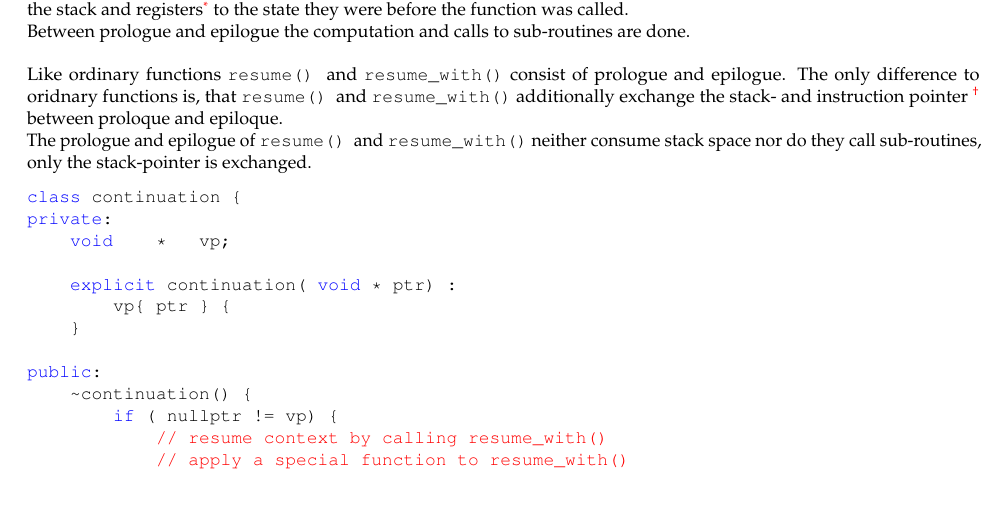
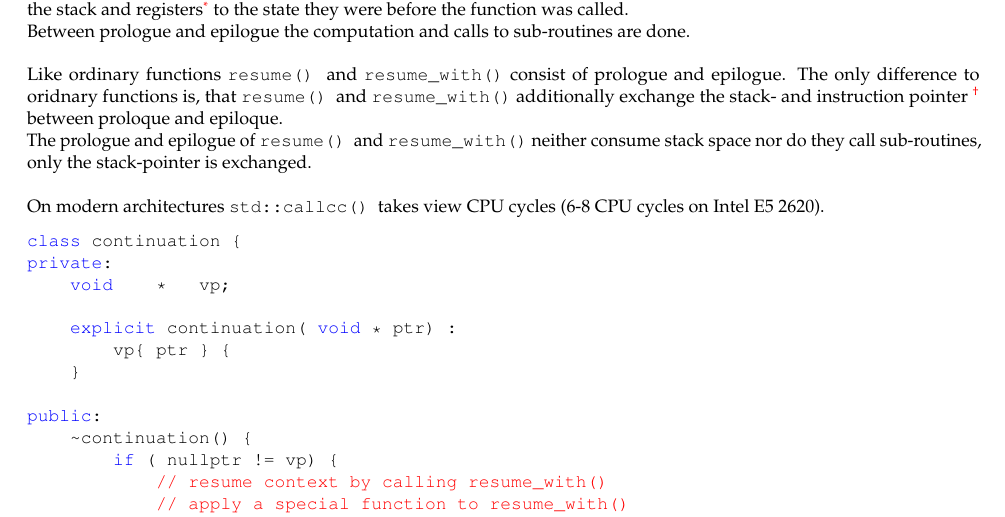
Before and after one commit to nat-goodspeed/P0534, a LaTeX document (P0534R1.tex, which reads implementation.tex): part of page 3 of 4, cut so that both start at the same text. Compiled offline with pdfLaTeX.

Commit message:
add CPU cycle count

```diff
--- a/implementation.tex
+++ b/implementation.tex
@@ -22,5 +22,7 @@ remains already on the stack. On some RISC-architectures the link-register
 has to be preserved on the stack while the context is suspended and is loaded
 into the instruction-pointer on resumption.} between proloque and epiloque.\\
 The prologue and epilogue of \resume and \resumewith neither consume stack space
-nor do they call sub-routines, only the stack-pointer is exchanged.
+nor do they call sub-routines, only the stack-pointer is exchanged.\\
+\newline
+On modern architectures \callcc takes view CPU cycles (6-8 CPU cycles on Intel E5 2620).
 \cppf{implementation}
```
